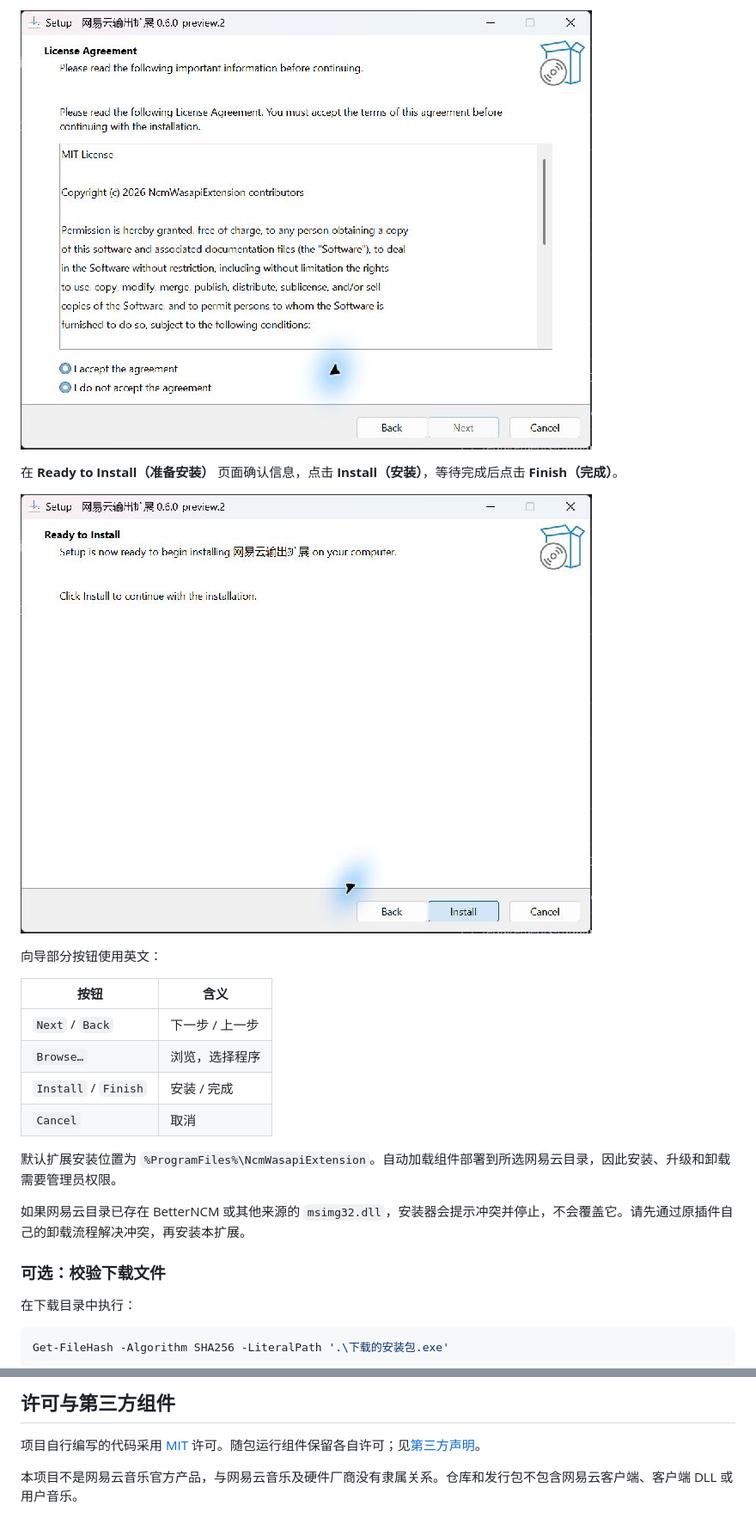
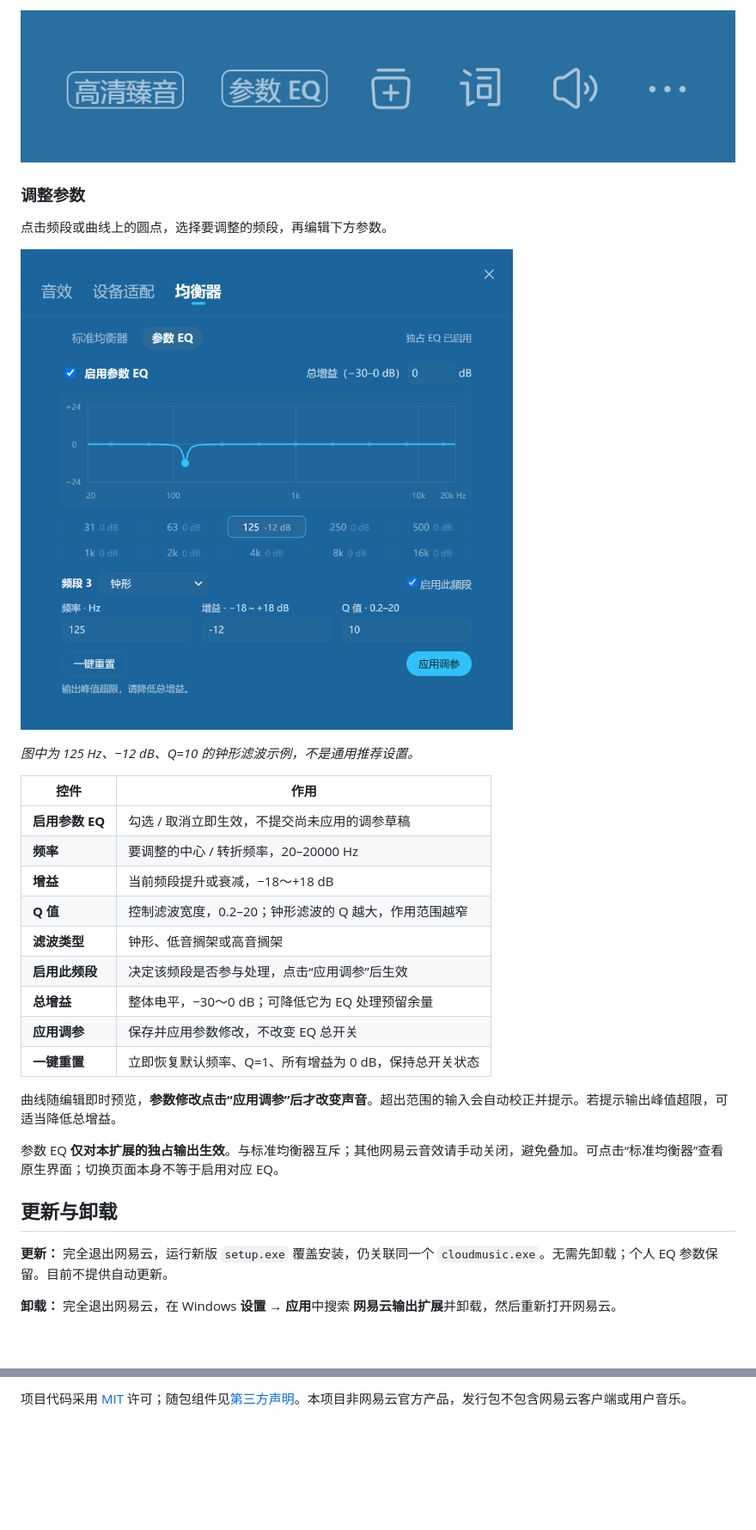
Before and after one commit to tutomato/NcmWasapiExtension, a Markdown page: README.md, 2 parts joined by grey strips. Shown at 86% size. GitHub-like rendering; pictures changed too: docs/images/eq-panel.png (added), docs/images/eq-playbar.png (added); blank space fills up the shorter version.

````diff
--- a/README.md
+++ b/README.md
@@ -41,28 +48,33 @@
 
-![安装向导：阅读许可并选择 I accept the agreement](docs/images/install-license.jpg)
+![播放栏右侧的参数 EQ 入口，与音质、歌词及音量控件并列](docs/images/eq-playbar.png)
 
-在 **Ready to Install（准备安装）** 页面确认信息，点击 **Install（安装）**，等待完成后点击 **Finish（完成）**。
+### 调整参数
 
-![安装向导：确认安装并点击 Install](docs/images/install-ready.jpg)
+点击频段或曲线上的圆点，选择要调整的频段，再编辑下方参数。
 
-向导部分按钮使用英文：
+![原生均衡器窗口中的参数 EQ：开关、响应曲线、10 个频段、参数输入和操作按钮](docs/images/eq-panel.png)
 
-| 按钮 | 含义 |
+*图中为 125 Hz、−12 dB、Q=10 的钟形滤波示例，不是通用推荐设置。*
+
+| 控件 | 作用 |
 | --- | --- |
-| `Next` / `Back` | 下一步 / 上一步 |
-| `Browse…` | 浏览，选择程序 |
-| `Install` / `Finish` | 安装 / 完成 |
-| `Cancel` | 取消 |
+| **启用参数 EQ** | 勾选 / 取消立即生效，不提交尚未应用的调参草稿 |
+| **频率** | 要调整的中心 / 转折频率，20–20000 Hz |
+| **增益** | 当前频段提升或衰减，−18～+18 dB |
+| **Q 值** | 控制滤波宽度，0.2–20；钟形滤波的 Q 越大，作用范围越窄 |
+| **滤波类型** | 钟形、低音搁架或高音搁架 |
+| **启用此频段** | 决定该频段是否参与处理，点击“应用调参”后生效 |
+| **总增益** | 整体电平，−30～0 dB；可降低它为 EQ 处理预留余量 |
+| **应用调参** | 保存并应用参数修改，不改变 EQ 总开关 |
+| **一键重置** | 立即恢复默认频率、Q=1、所有增益为 0 dB，保持总开关状态 |
 
-默认扩展安装位置为 `%ProgramFiles%\NcmWasapiExtension`。自动加载组件部署到所选网易云目录，因此安装、升级和卸载需要管理员权限。
+曲线随编辑即时预览，**参数修改点击“应用调参”后才改变声音**。超出范围的输入会自动校正并提示。若提示输出峰值超限，可适当降低总增益。
 
-如果网易云目录已存在 BetterNCM 或其他来源的 `msimg32.dll`，安装器会提示冲突并停止，不会覆盖它。请先通过原插件自己的卸载流程解决冲突，再安装本扩展。
+参数 EQ **仅对本扩展的独占输出生效**。与标准均衡器互斥；其他网易云音效请手动关闭，避免叠加。可点击“标准均衡器”查看原生界面；切换页面本身不等于启用对应 EQ。
 
-### 可选：校验下载文件
+## 更新与卸载
 
-在下载目录中执行：
+**更新：** 完全退出网易云，运行新版 `setup.exe` 覆盖安装，仍关联同一个 `cloudmusic.exe`。无需先卸载；个人 EQ 参数保留。目前不提供自动更新。
 
-```powershell
-Get-FileHash -Algorithm SHA256 -LiteralPath '.\下载的安装包.exe'
-```
+**卸载：** 完全退出网易云，在 Windows **设置 → 应用**中搜索 **网易云输出扩展**并卸载，然后重新打开网易云。
 
@@ -172,6 +104,2 @@ powershell.exe -NoProfile -File .\scripts\build.ps1 -Version 0.7.0-preview.5
 
-## 许可与第三方组件
-
-项目自行编写的代码采用 [MIT](LICENSE) 许可。随包运行组件保留各自许可；见[第三方声明](THIRD_PARTY_NOTICES.md)。
-
-本项目不是网易云音乐官方产品，与网易云音乐及硬件厂商没有隶属关系。仓库和发行包不包含网易云客户端、客户端 DLL 或用户音乐。
+项目代码采用 [MIT](LICENSE) 许可；随包组件见[第三方声明](THIRD_PARTY_NOTICES.md)。本项目非网易云官方产品，发行包不包含网易云客户端或用户音乐。
````
Also changed, not shown: other parts of README.md (+39 -112 lines), docs/images/output-options.png (added).
